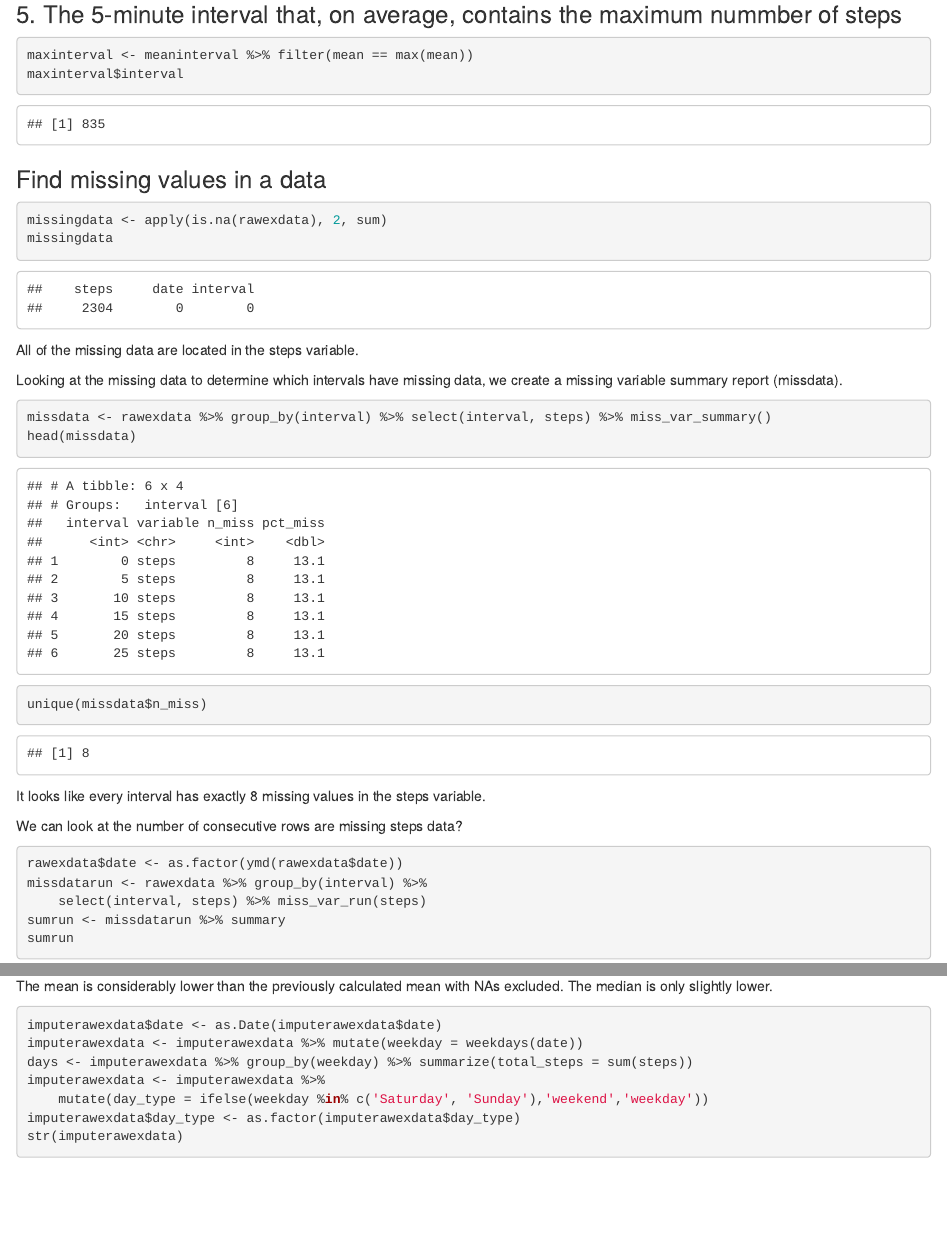
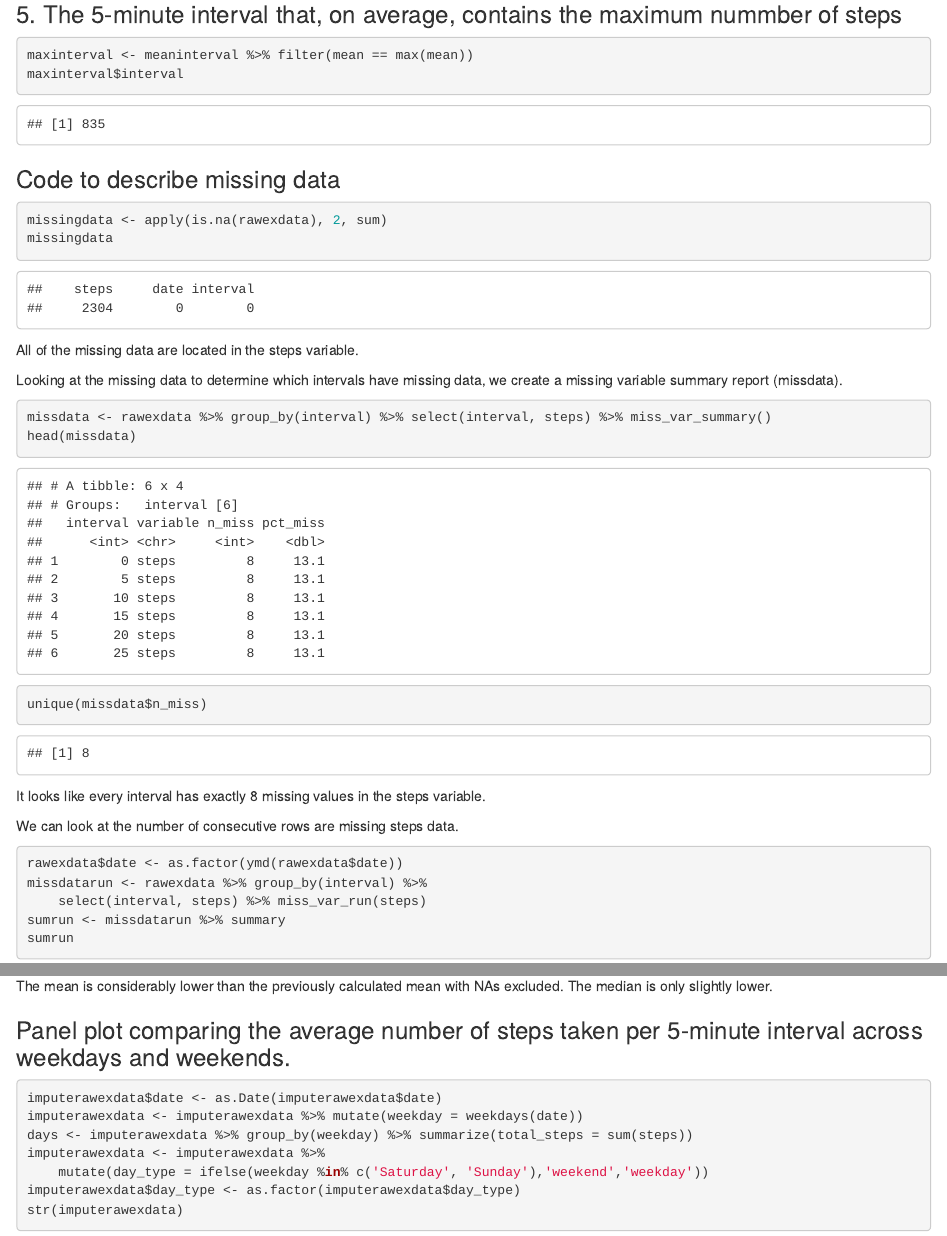
Before and after one commit to oregoneyes/exercise, an R Markdown document (activity_analysis.Rmd): the page in a window 1100 px wide, from 2720 px down, and a second part further down, joined at a grey line. The pictures show the output file activity_analysis.html that the author committed with the source, opened offline.

Commit message:
Final commit

````diff
--- a/activity_analysis.Rmd
+++ b/activity_analysis.Rmd
@@ -71,7 +71,7 @@ maxinterval$interval
 
 ```
 
-### Find missing values in a data
+### Code to describe missing data
 
 ```{r}
 
@@ -91,7 +91,7 @@ unique(missdata$n_miss)
 ```
 It looks like every interval has exactly 8 missing values in the steps variable.
 
-We can look at the number of consecutive rows are missing steps data?
+We can look at the number of consecutive rows are missing steps data.
 
 ```{r }
 
@@ -149,6 +149,8 @@ stepsperday %>% summarize(mean = mean(total_steps),
 ```
 The mean is considerably lower than the previously calculated mean with NAs excluded. The median is only slightly lower.
 
+### Panel plot comparing the average number of steps taken per 5-minute interval across weekdays and weekends.
+
 ```{r}
 imputerawexdata$date <- as.Date(imputerawexdata$date)
 imputerawexdata <- imputerawexdata %>% mutate(weekday = weekdays(date))
````
Also changed, not shown: activity_analysis.html.
